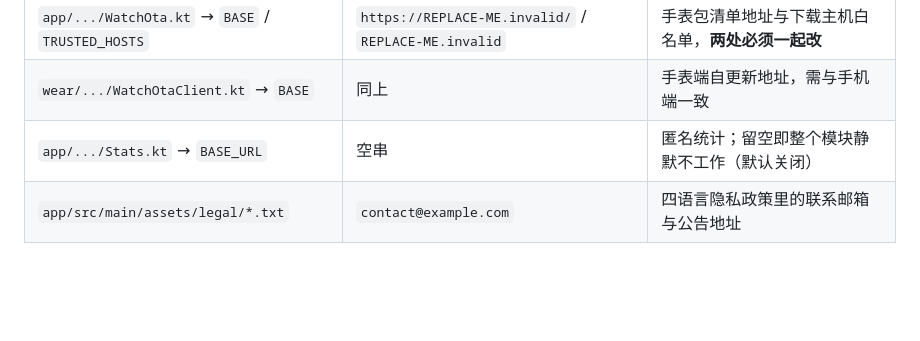
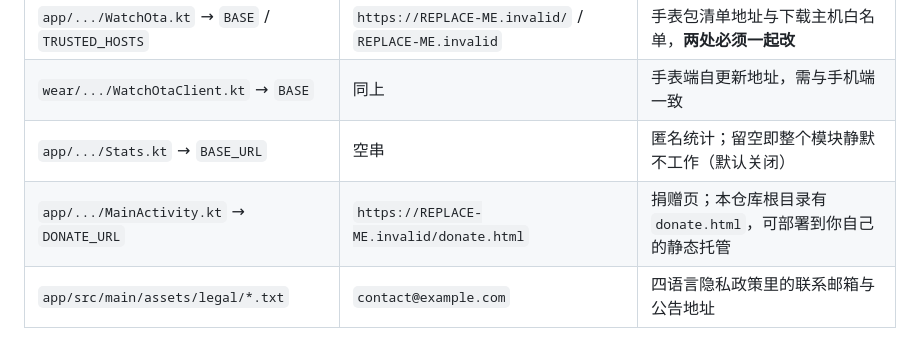
Before and after one commit to 2751493424/-VitalBridge, a Markdown page: README.md, the part around the change. Drawn GitHub-style; blank space fills up the shorter version.

Commit message:
Document DONATE_URL placeholder

```diff
--- a/README.md
+++ b/README.md
@@ -49,6 +49,7 @@ gradle :app:assembleRelease
 | `app/.../WatchOta.kt` → `BASE` / `TRUSTED_HOSTS` | `https://REPLACE-ME.invalid/` / `REPLACE-ME.invalid` | 手表包清单地址与下载主机白名单，**两处必须一起改** |
 | `wear/.../WatchOtaClient.kt` → `BASE` | 同上 | 手表端自更新地址，需与手机端一致 |
 | `app/.../Stats.kt` → `BASE_URL` | 空串 | 匿名统计；留空即整个模块静默不工作（默认关闭） |
+| `app/.../MainActivity.kt` → `DONATE_URL` | `https://REPLACE-ME.invalid/donate.html` | 捐赠页；本仓库根目录有 `donate.html`，可部署到你自己的静态托管 |
 | `app/src/main/assets/legal/*.txt` | `contact@example.com` | 四语言隐私政策里的联系邮箱与公告地址 |
 
 `.invalid` 是 RFC 2606 保留的顶级域，保证不会被解析到真实主机。仓库中保留的非私有 URL 只有：Android XML 命名空间 `schemas.android.com`、Gradle 依赖仓库 `jitpack.io`，以及注释里用于解释 URL 解析规则的示例域名（`example.org` / `attacker.example`）。
```
